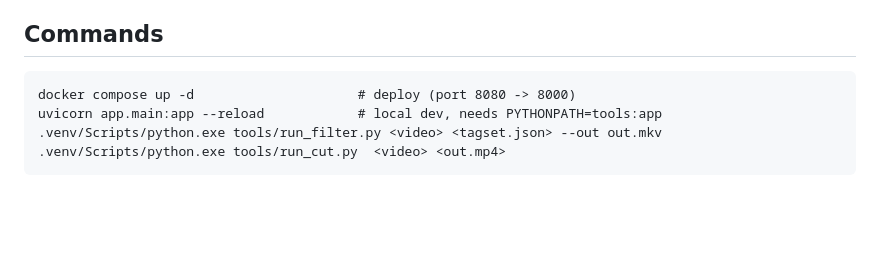
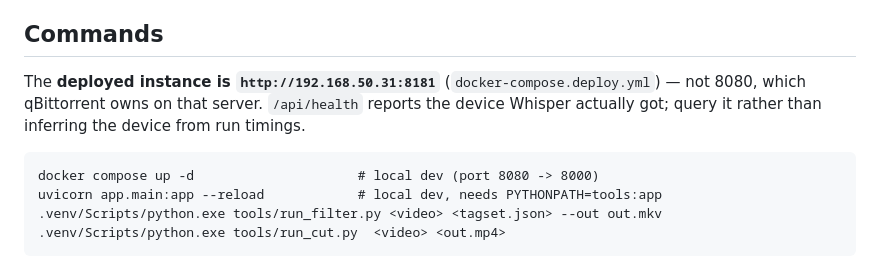
Before and after one commit to madmandrew/Movie-Filter-Converter, a Markdown page: CLAUDE.md, the part around the change. GitHub-like rendering; blank space fills up the shorter version.

````diff
--- a/CLAUDE.md
+++ b/CLAUDE.md
@@ -97,8 +97,12 @@ behaviour.
 
 ## Commands
 
+The **deployed instance is `http://192.168.50.31:8181`** (`docker-compose.deploy.yml`) —
+not 8080, which qBittorrent owns on that server. `/api/health` reports the device Whisper
+actually got; query it rather than inferring the device from run timings.
+
 ```
-docker compose up -d                     # deploy (port 8080 -> 8000)
+docker compose up -d                     # local dev (port 8080 -> 8000)
 uvicorn app.main:app --reload            # local dev, needs PYTHONPATH=tools:app
 .venv/Scripts/python.exe tools/run_filter.py <video> <tagset.json> --out out.mkv
 .venv/Scripts/python.exe tools/run_cut.py  <video> <out.mp4>
````
Also changed, not shown: README.md (+5 -1 lines).
